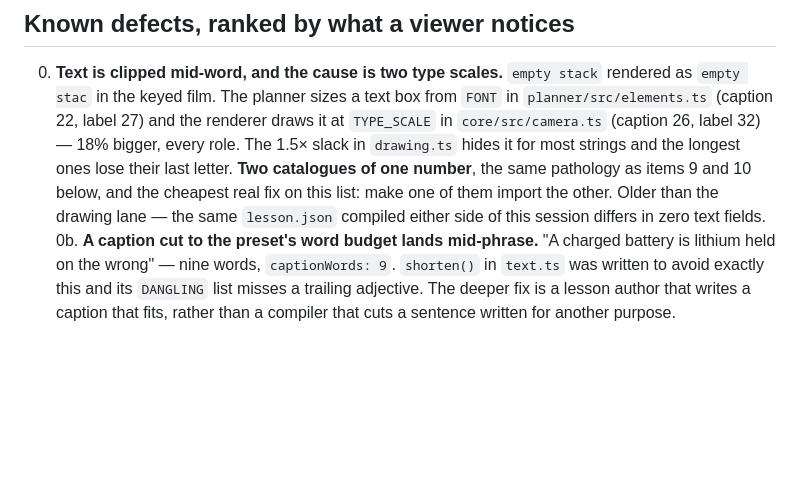
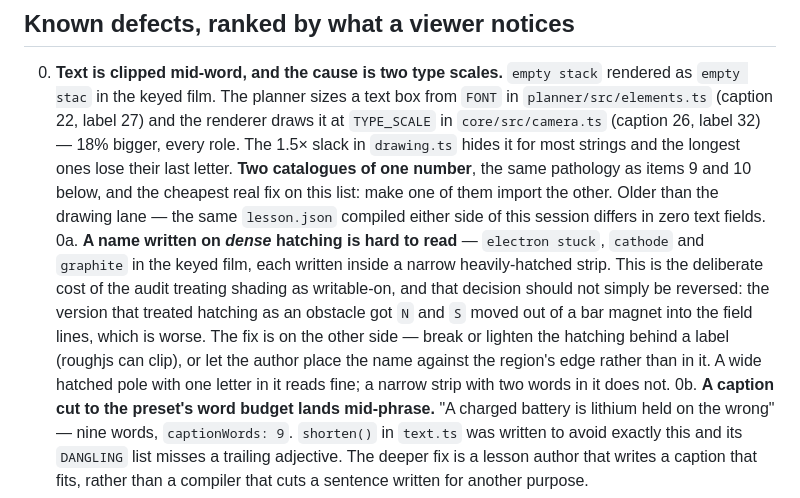
Before and after one commit to yash9657/inkcast, a Markdown page: docs/HANDOFF.md, the part around the change. Rendered like a GitHub page; blank space fills up the shorter version.

```diff
--- a/docs/HANDOFF.md
+++ b/docs/HANDOFF.md
@@ -290,6 +290,14 @@ note `$NF`, because lines carry a package prefix.
    catalogues of one number**, the same pathology as items 9 and 10 below, and the cheapest
    real fix on this list: make one of them import the other. Older than the drawing lane —
    the same `lesson.json` compiled either side of this session differs in zero text fields.
+   0a. **A name written on _dense_ hatching is hard to read** — `electron stuck`, `cathode` and
+   `graphite` in the keyed film, each written inside a narrow heavily-hatched strip. This is
+   the deliberate cost of the audit treating shading as writable-on, and that decision should
+   not simply be reversed: the version that treated hatching as an obstacle got `N` and `S`
+   moved out of a bar magnet into the field lines, which is worse. The fix is on the other
+   side — break or lighten the hatching behind a label (roughjs can clip), or let the author
+   place the name against the region's edge rather than in it. A wide hatched pole with one
+   letter in it reads fine; a narrow strip with two words in it does not.
    0b. **A caption cut to the preset's word budget lands mid-phrase.** "A charged battery is
    lithium held on the wrong" — nine words, `captionWords: 9`. `shorten()` in `text.ts` was
    written to avoid exactly this and its `DANGLING` list misses a trailing adjective. The
```
Also changed, not shown: docs/STATUS.md (+7 -0 lines).
